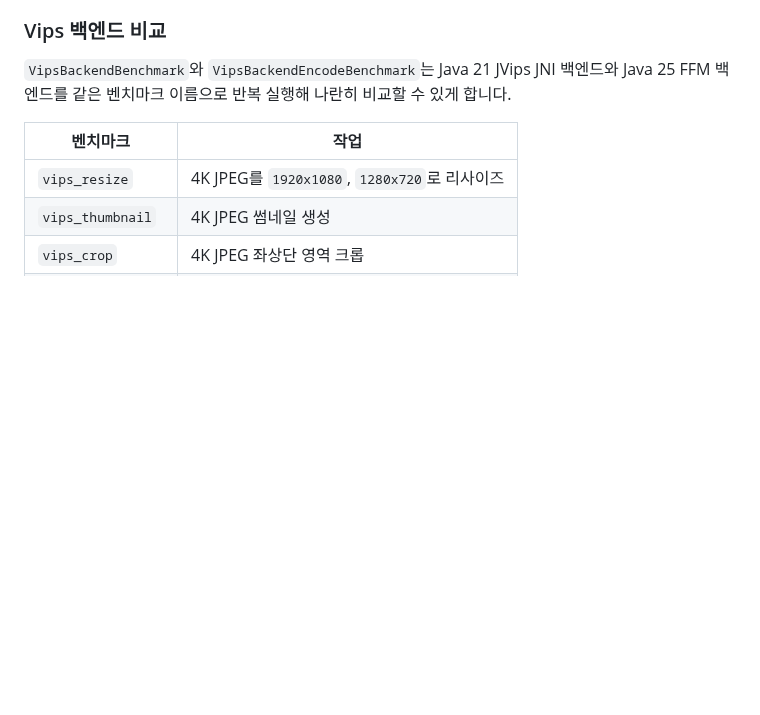
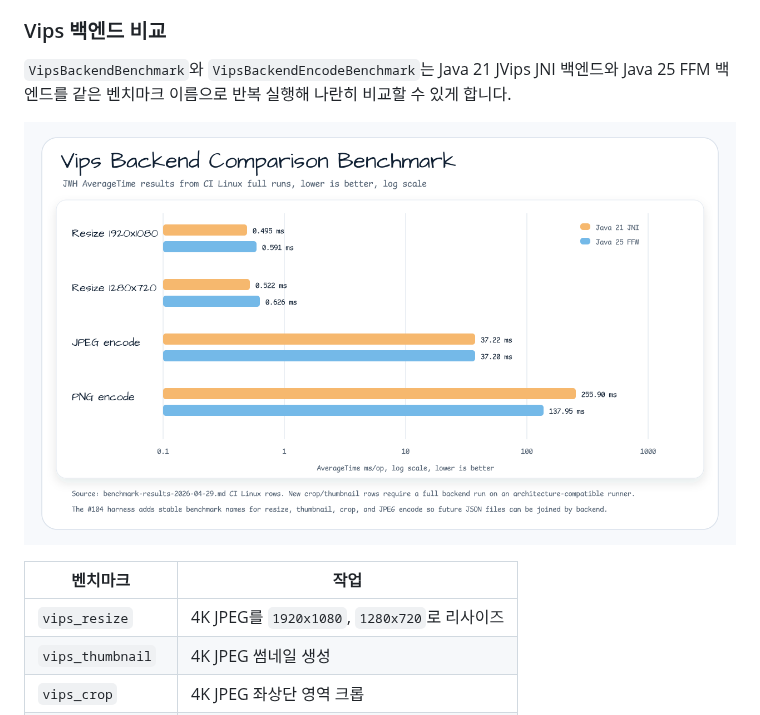
Before and after one commit to bluetape4k/bluetape4k-image, a Markdown page: images-benchmark/README.ko.md, the part around the change. GitHub-like rendering; pictures changed too: docs/images/readme-charts/images-benchmark-vips-backend-comparison-chart-01.png (added); blank space fills up the shorter version.

```diff
--- a/images-benchmark/README.ko.md
+++ b/images-benchmark/README.ko.md
@@ -42,6 +42,8 @@
 `VipsBackendBenchmark`와 `VipsBackendEncodeBenchmark`는 Java 21 JVips JNI
 백엔드와 Java 25 FFM 백엔드를 같은 벤치마크 이름으로 반복 실행해 나란히
 비교할 수 있게 합니다.
+
+![Vips backend comparison benchmark chart](../docs/images/readme-charts/images-benchmark-vips-backend-comparison-chart-01.png)
 
 | 벤치마크 | 작업 |
 |----------|------|
```
Also changed, not shown: images-benchmark/README.md (+2 -0 lines), images-benchmark/docs/vips-backend-comparison.md (+21 -0 lines), 1 other file.
